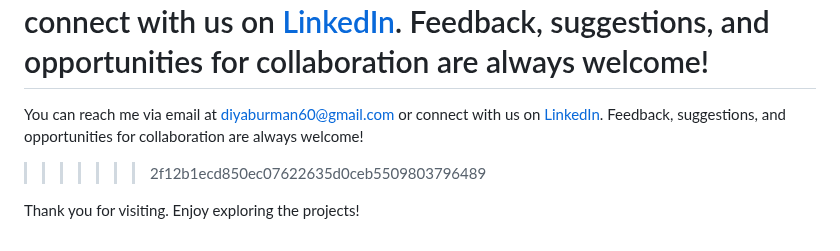
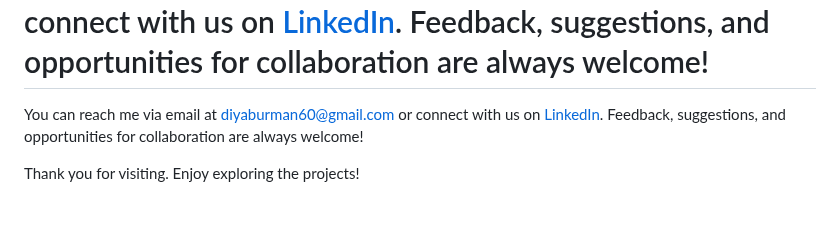
Before and after one commit to diya-burman/CPU-Scheduling-Simulator, a Markdown page: README.md, the part around the change. GitHub-like rendering; blank space fills up the shorter version.

```diff
--- a/README.md
+++ b/README.md
@@ -40,6 +40,5 @@ This project is licensed under the MIT License.
 You can reach me via email at <diyaburman60@gmail.com> <vasu.tan2017@gmail.com> or connect with us on [LinkedIn](https://www.linkedin.com/in/diya-burman-13981b262/). Feedback, suggestions, and opportunities for collaboration are always welcome!
 =======
 You can reach me via email at <diyaburman60@gmail.com> or connect with us on [LinkedIn](https://www.linkedin.com/in/diya-burman-13981b262/). Feedback, suggestions, and opportunities for collaboration are always welcome!
->>>>>>> 2f12b1ecd850ec07622635d0ceb5509803796489
 
 Thank you for visiting. Enjoy exploring the projects!
```
